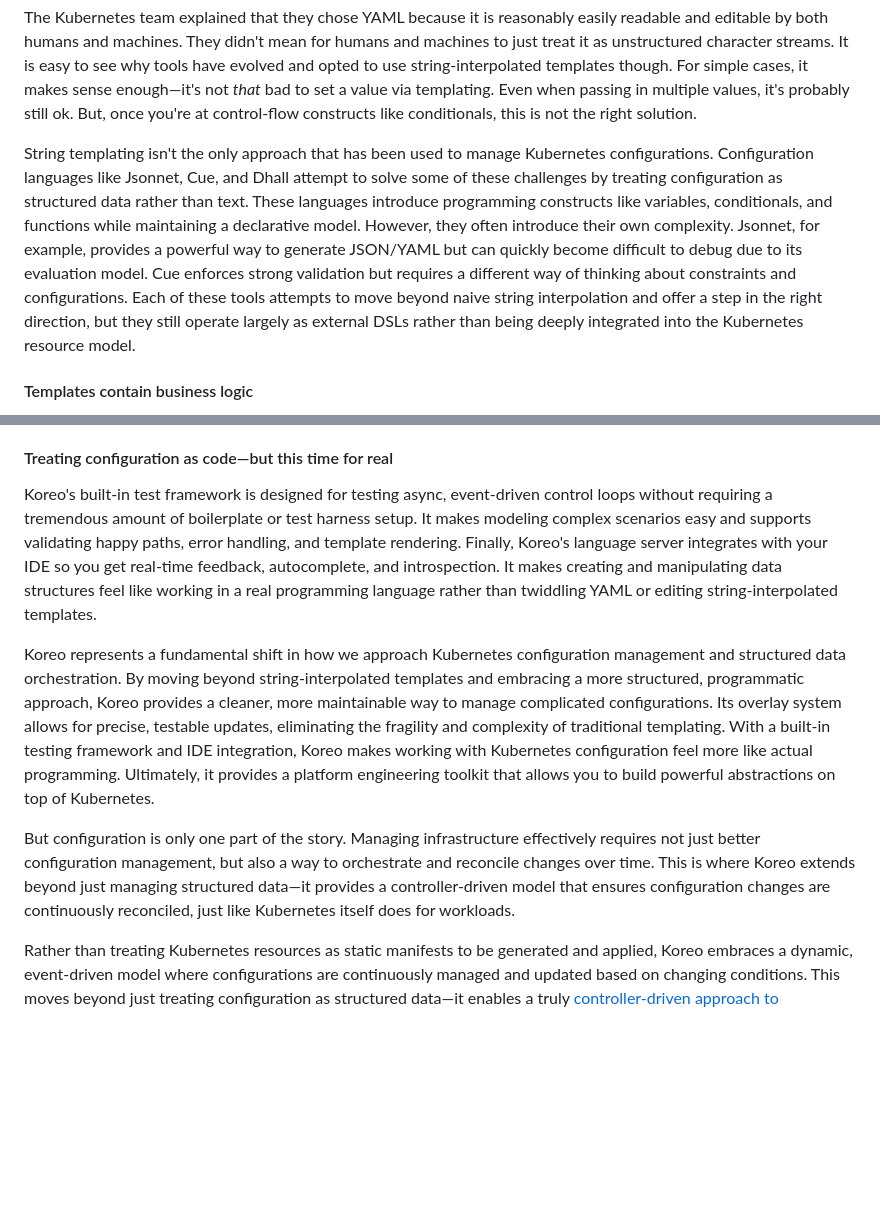
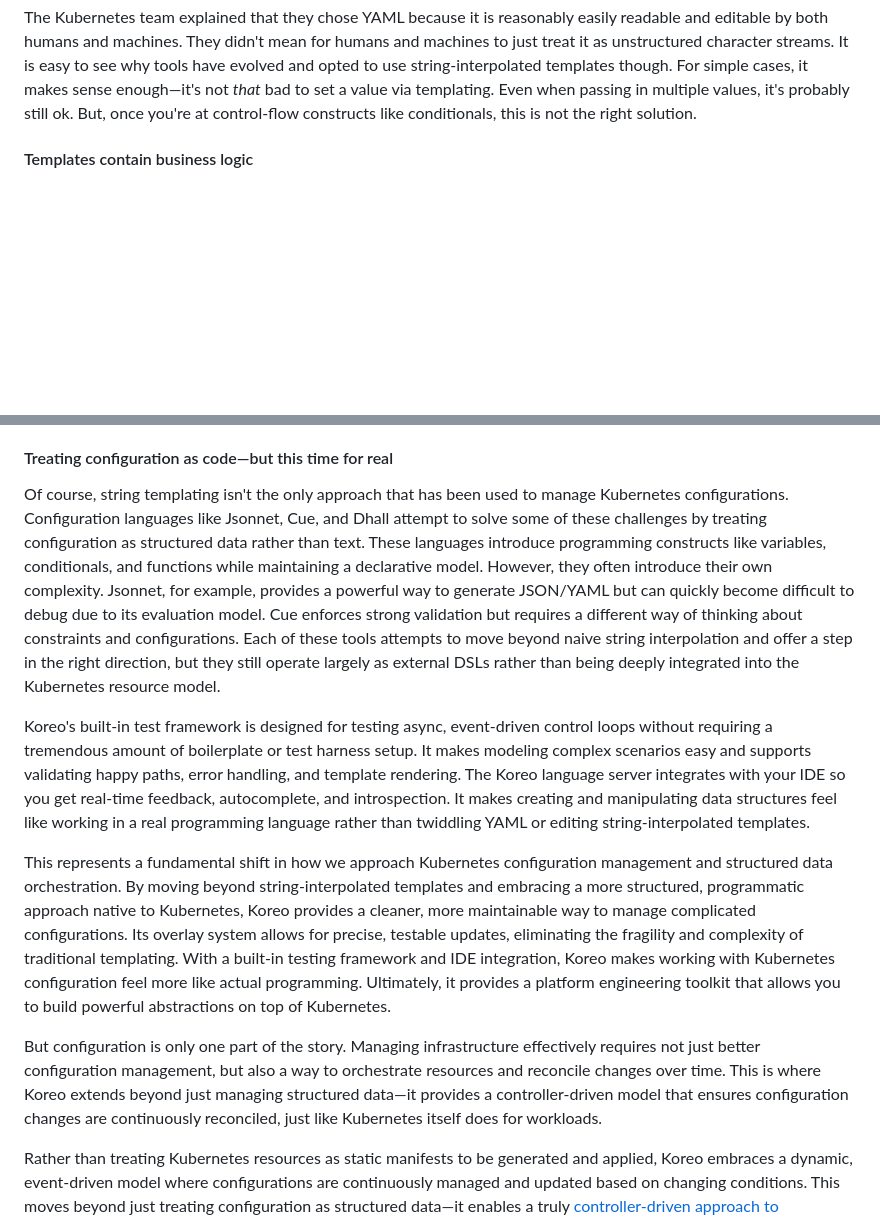
Before and after one commit to koreo-dev/theyamlengineer.com, a Markdown page: posts/stop-treating-yaml-like-a-string.md, 2 parts joined by grey strips. GitHub-like rendering; blank space fills up the shorter version.

Commit message:
YAML post updates

```diff
--- a/posts/stop-treating-yaml-like-a-string.md
+++ b/posts/stop-treating-yaml-like-a-string.md
@@ -69,20 +69,6 @@ templates though. For simple cases, it makes sense enough—it's not _that_ bad
 set a value via templating. Even when passing in multiple values, it's probably
 still ok. But, once you're at control-flow constructs like conditionals, this
 is not the right solution.
-
-String templating isn't the only approach that has been used to manage
-Kubernetes configurations. Configuration languages like Jsonnet, Cue, and Dhall
-attempt to solve some of these challenges by treating configuration as
-structured data rather than text. These languages introduce programming
-constructs like variables, conditionals, and functions while maintaining a
-declarative model. However, they often introduce their own complexity. Jsonnet,
-for example, provides a powerful way to generate JSON/YAML but can quickly
-become difficult to debug due to its evaluation model. Cue enforces strong
-validation but requires a different way of thinking about constraints and
-configurations. Each of these tools attempts to move beyond naive string
-interpolation and offer a step in the right direction, but they still
-operate largely as external DSLs rather than being deeply integrated into
-the Kubernetes resource model.
 
 #### Templates contain business logic
 
@@ -180,32 +166,46 @@ even required—_just treating structured data like structured data_.
 
 #### Treating configuration as code—but this time for real
 
+Of course, string templating isn't the only approach that has been used to
+manage Kubernetes configurations. Configuration languages like Jsonnet, Cue,
+and Dhall attempt to solve some of these challenges by treating configuration
+as structured data rather than text. These languages introduce programming
+constructs like variables, conditionals, and functions while maintaining a
+declarative model. However, they often introduce their own complexity. Jsonnet,
+for example, provides a powerful way to generate JSON/YAML but can quickly
+become difficult to debug due to its evaluation model. Cue enforces strong
+validation but requires a different way of thinking about constraints and
+configurations. Each of these tools attempts to move beyond naive string
+interpolation and offer a step in the right direction, but they still
+operate largely as external DSLs rather than being deeply integrated into
+the Kubernetes resource model.
+
 Koreo's built-in test framework is designed for testing async, event-driven
 control loops without requiring a tremendous amount of boilerplate or test
 harness setup. It makes modeling complex scenarios easy and supports validating
-happy paths, error handling, and template rendering. Finally, Koreo's language
-server integrates with your IDE so you get real-time feedback, autocomplete,
-and introspection. It makes creating and manipulating data structures feel like
+happy paths, error handling, and template rendering. The Koreo language server
+integrates with your IDE so you get real-time feedback, autocomplete, and
+introspection. It makes creating and manipulating data structures feel like
 working in a real programming language rather than twiddling YAML or editing
 string-interpolated templates.
 
-Koreo represents a fundamental shift in how we approach Kubernetes
+This represents a fundamental shift in how we approach Kubernetes
 configuration management and structured data orchestration. By moving beyond
 string-interpolated templates and embracing a more structured, programmatic
-approach, Koreo provides a cleaner, more maintainable way to manage complicated
-configurations. Its overlay system allows for precise, testable updates,
-eliminating the fragility and complexity of traditional templating. With a
-built-in testing framework and IDE integration, Koreo makes working with
-Kubernetes configuration feel more like actual programming. Ultimately, it
-provides a platform engineering toolkit that allows you to build powerful
-abstractions on top of Kubernetes.
+approach native to Kubernetes, Koreo provides a cleaner, more maintainable way
+to manage complicated configurations. Its overlay system allows for precise,
+testable updates, eliminating the fragility and complexity of traditional
+templating. With a built-in testing framework and IDE integration, Koreo makes
+working with Kubernetes configuration feel more like actual programming.
+Ultimately, it provides a platform engineering toolkit that allows you to build
+powerful abstractions on top of Kubernetes.
 
 But configuration is only one part of the story. Managing infrastructure
 effectively requires not just better configuration management, but also a way
-to orchestrate and reconcile changes over time. This is where Koreo extends
-beyond just managing structured data—it provides a controller-driven model that
-ensures configuration changes are continuously reconciled, just like Kubernetes
-itself does for workloads.
+to orchestrate resources and reconcile changes over time. This is where Koreo
+extends beyond just managing structured data—it provides a controller-driven
+model that ensures configuration changes are continuously reconciled, just like
+Kubernetes itself does for workloads.
 
 Rather than treating Kubernetes resources as static manifests to be generated
 and applied, Koreo embraces a dynamic, event-driven model where configurations
```
